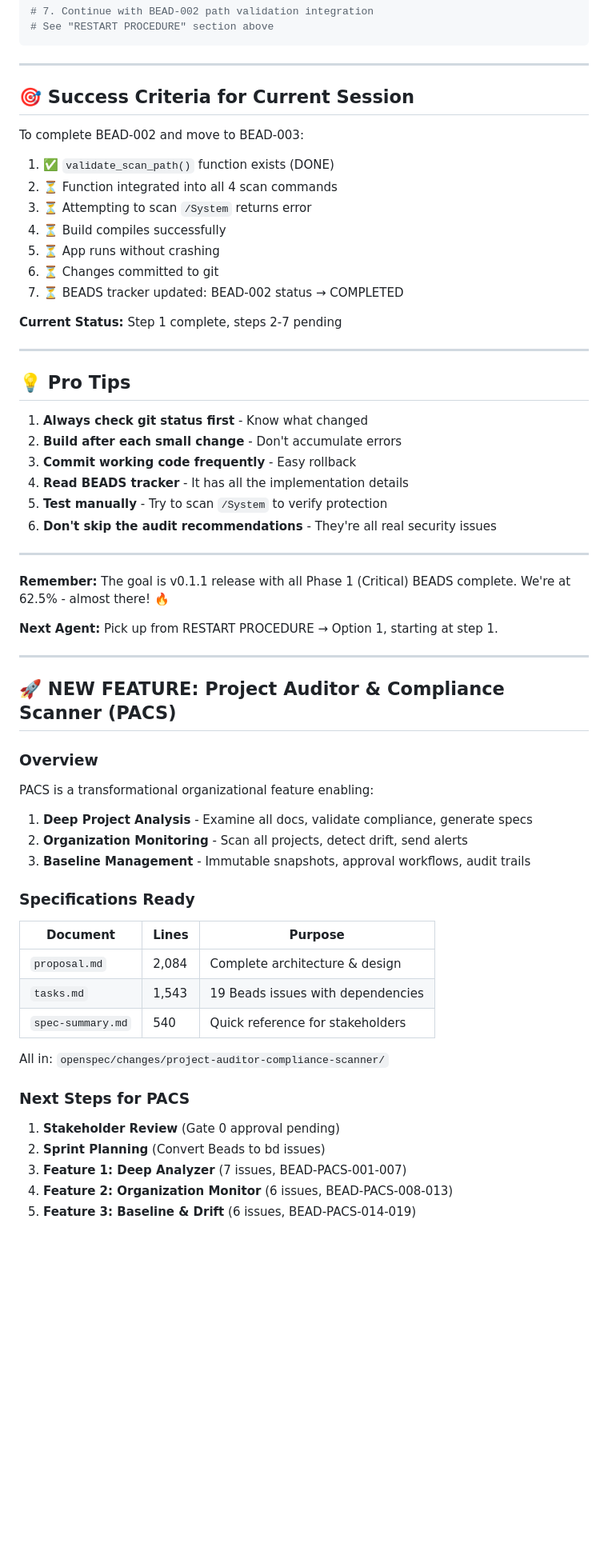
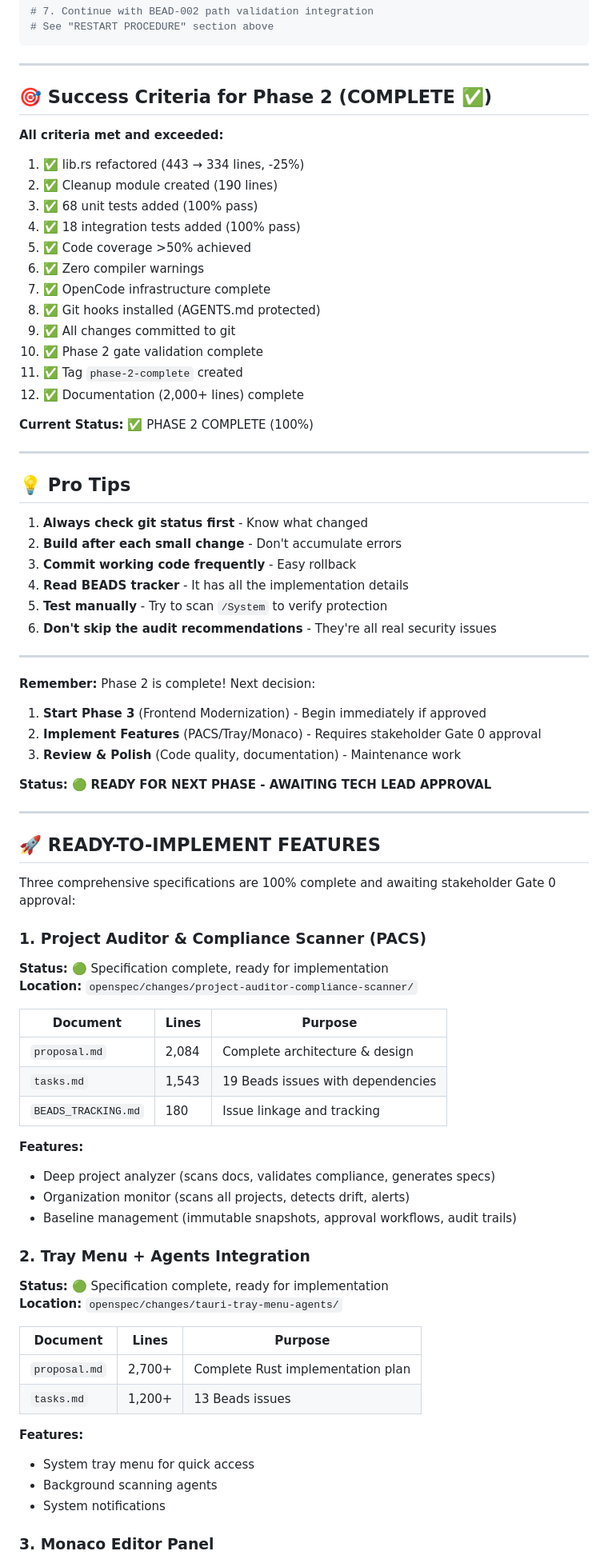
Before and after one commit to fglogan/disk-scanner, a Markdown page: AGENTS.md, the part around one of its changes. Shown at 80% size. Rendered like a GitHub page; blank space fills up the shorter version.

Commit message:
docs: update AGENTS.md - Phase 2 complete (100%), ready for Phase 3

```diff
--- a/AGENTS.md
+++ b/AGENTS.md
@@ -341,19 +354,24 @@ cargo build
 
 ---
 
-## 🎯 Success Criteria for Current Session
+## 🎯 Success Criteria for Phase 2 (COMPLETE ✅)
 
-To complete BEAD-002 and move to BEAD-003:
+**All criteria met and exceeded:**
 
-1. ✅ `validate_scan_path()` function exists (DONE)
-2. ⏳ Function integrated into all 4 scan commands
-3. ⏳ Attempting to scan `/System` returns error
-4. ⏳ Build compiles successfully
-5. ⏳ App runs without crashing
-6. ⏳ Changes committed to git
-7. ⏳ BEADS tracker updated: BEAD-002 status → COMPLETED
+1. ✅ lib.rs refactored (443 → 334 lines, -25%)
+2. ✅ Cleanup module created (190 lines)
+3. ✅ 68 unit tests added (100% pass)
+4. ✅ 18 integration tests added (100% pass)
+5. ✅ Code coverage >50% achieved
+6. ✅ Zero compiler warnings
+7. ✅ OpenCode infrastructure complete
+8. ✅ Git hooks installed (AGENTS.md protected)
+9. ✅ All changes committed to git
+10. ✅ Phase 2 gate validation complete
+11. ✅ Tag `phase-2-complete` created
+12. ✅ Documentation (2,000+ lines) complete
 
-**Current Status:** Step 1 complete, steps 2-7 pending
+**Current Status:** ✅ PHASE 2 COMPLETE (100%)
 
 ---
 
@@ -368,35 +386,49 @@ To complete BEAD-002 and move to BEAD-003:
 
 ---
 
-**Remember:** The goal is v0.1.1 release with all Phase 1 (Critical) BEADS complete. We're at 62.5% - almost there! 🔥
+**Remember:** Phase 2 is complete! Next decision:
+1. **Start Phase 3** (Frontend Modernization) - Begin immediately if approved
+2. **Implement Features** (PACS/Tray/Monaco) - Requires stakeholder Gate 0 approval
+3. **Review & Polish** (Code quality, documentation) - Maintenance work
 
-**Next Agent:** Pick up from RESTART PROCEDURE → Option 1, starting at step 1.
+**Status:** 🟢 **READY FOR NEXT PHASE - AWAITING TECH LEAD APPROVAL**
 
 ---
 
-## 🚀 NEW FEATURE: Project Auditor & Compliance Scanner (PACS)
+## 🚀 READY-TO-IMPLEMENT FEATURES
 
-### Overview
+Three comprehensive specifications are 100% complete and awaiting stakeholder Gate 0 approval:
 
-PACS is a transformational organizational feature enabling:
-1. **Deep Project Analysis** - Examine all docs, validate compliance, generate specs
-2. **Organization Monitoring** - Scan all projects, detect drift, send alerts
-3. **Baseline Management** - Immutable snapshots, approval workflows, audit trails
+### 1. Project Auditor & Compliance Scanner (PACS)
 
-### Specifications Ready
+**Status:** 🟢 Specification complete, ready for implementation
+**Location:** `openspec/changes/project-auditor-compliance-scanner/`
 
 | Document | Lines | Purpose |
 |----------|-------|---------|
 | `proposal.md` | 2,084 | Complete architecture & design |
 | `tasks.md` | 1,543 | 19 Beads issues with dependencies |
-| `spec-summary.md` | 540 | Quick reference for stakeholders |
+| `BEADS_TRACKING.md` | 180 | Issue linkage and tracking |
 
-All in: `openspec/changes/project-auditor-compliance-scanner/`
+**Features:**
+- Deep project analyzer (scans docs, validates compliance, generates specs)
+- Organization monitor (scans all projects, detects drift, alerts)
+- Baseline management (immutable snapshots, approval workflows, audit trails)
 
-### Next Steps for PACS
+### 2. Tray Menu + Agents Integration
 
-1. **Stakeholder Review** (Gate 0 approval pending)
-2. **Sprint Planning** (Convert Beads to bd issues)
-3. **Feature 1: Deep Analyzer** (7 issues, BEAD-PACS-001-007)
-4. **Feature 2: Organization Monitor** (6 issues, BEAD-PACS-008-013)
-5. **Feature 3: Baseline & Drift** (6 issues, BEAD-PACS-014-019)
+**Status:** 🟢 Specification complete, ready for implementation
+**Location:** `openspec/changes/tauri-tray-menu-agents/`
+
+| Document | Lines | Purpose |
+|----------|-------|---------|
+| `proposal.md` | 2,700+ | Complete Rust implementation plan |
+| `tasks.md` | 1,200+ | 13 Beads issues |
+
+**Features:**
+- System tray menu for quick access
+- Background scanning agents
+- System notifications
+
+### 3. Monaco Editor Panel
+
```
Also changed, not shown: other parts of AGENTS.md (+141 -109 lines).
